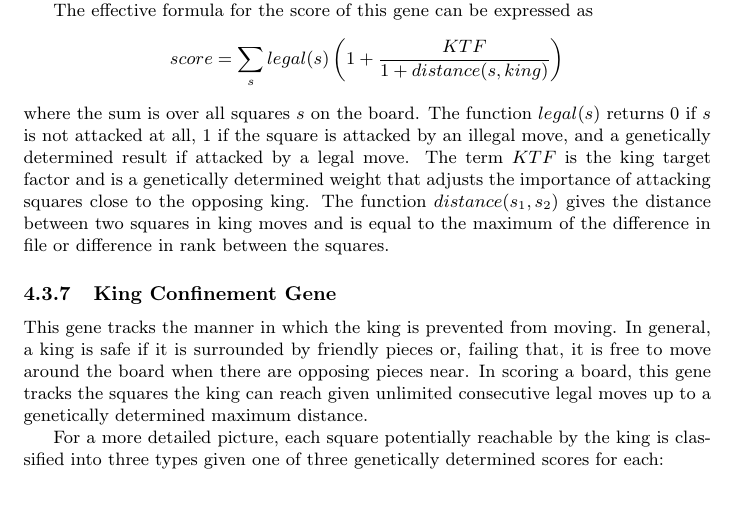
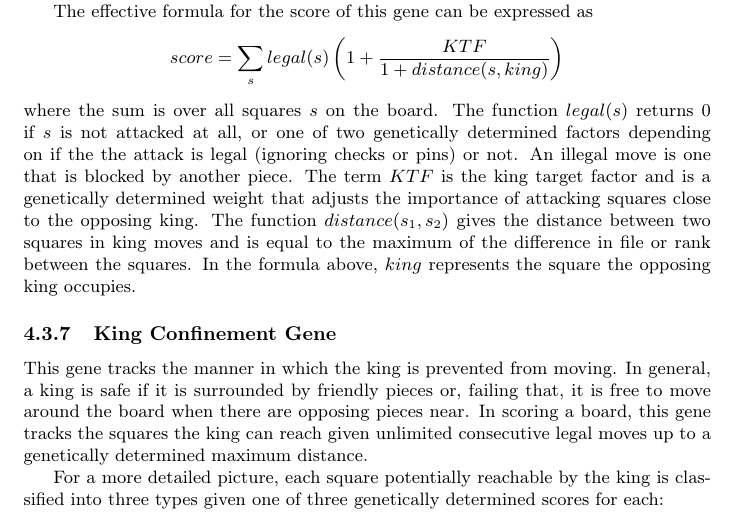
Before and after one commit to MarkZH/Genetic_Chess, a LaTeX paper (doc/reference.tex): part of page 12 of 25, cut so that both start at the same text. Compiled offline with pdfLaTeX.

Commit message:
Correct Sphere of Influence Gene section in docs

```diff
--- a/doc/reference.tex
+++ b/doc/reference.tex
@@ -246,7 +246,7 @@ This gene counts the number of squares attacked by all pieces. Bonus points are
 
 The effective formula for the score of this gene can be expressed as
 \[score = \sum_s legal(s)\left(1+\frac{KTF}{1+distance(s,king)}\right)\]
-where the sum is over all squares \(s\) on the board. The function \(legal(s)\) returns~0 if \(s\) is not attacked at all,~1 if the square is attacked by an illegal move, and a genetically determined result if attacked by a legal move. The term \(KTF\) is the king target factor and is a genetically determined weight that adjusts the importance of attacking squares close to the opposing king. The function \(distance(s_1, s_2)\) gives the distance between two squares in king moves and is equal to the maximum of the difference in file or difference in rank between the squares.
+where the sum is over all squares \(s\) on the board. The function \(legal(s)\) returns~0 if \(s\) is not attacked at all, or one of two genetically determined factors depending on if the the attack is legal (ignoring checks or pins) or not. An illegal move is one that is blocked by another piece. The term \(KTF\) is the king target factor and is a genetically determined weight that adjusts the importance of attacking squares close to the opposing king. The function \(distance(s_1, s_2)\) gives the distance between two squares in king moves and is equal to the maximum of the difference in file or rank between the squares. In the formula above, \(king\) represents the square the opposing king occupies.
 
 \subsubsection{King Confinement Gene}
 This gene tracks the manner in which the king is prevented from moving. In general, a king is safe if it is surrounded by friendly pieces or, failing that, it is free to move around the board when there are opposing pieces near. In scoring a board, this gene tracks the squares the king can reach given unlimited consecutive legal moves up to a genetically determined maximum distance.
```
